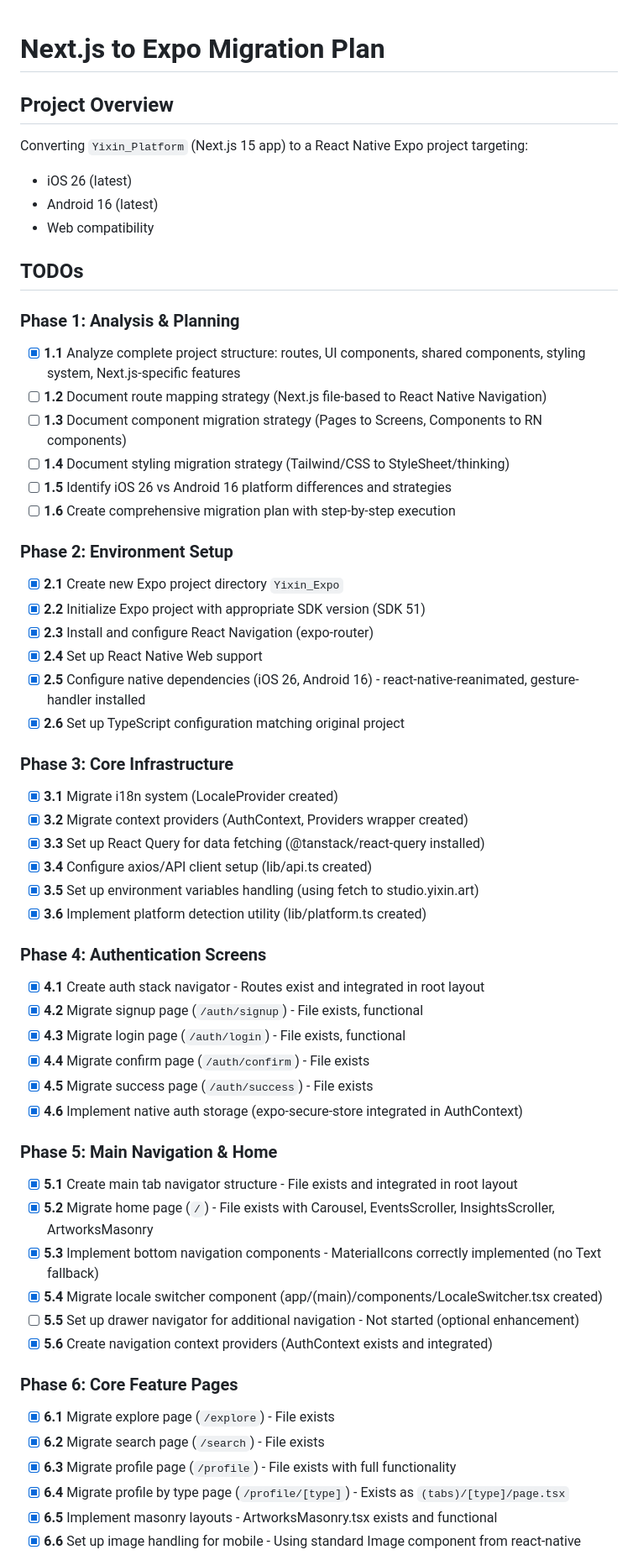
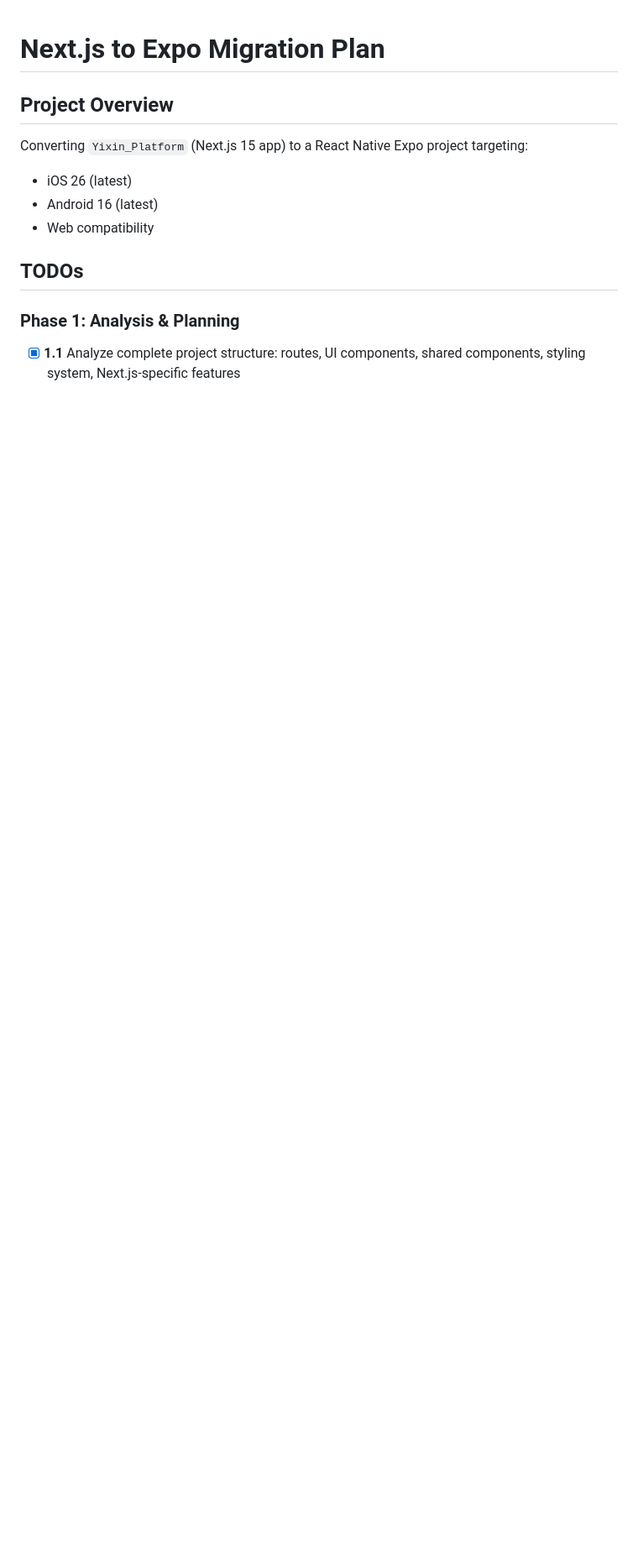
Before and after one commit to max60213/Yixin_Expo, a Markdown page: .sisyphus/plans/nextjs-to-expo-migration.md, the part around one of its changes. Shown at 84% size. Drawn GitHub-style; blank space fills up the shorter version.

```diff
--- a/.sisyphus/plans/nextjs-to-expo-migration.md
+++ b/.sisyphus/plans/nextjs-to-expo-migration.md
@@ -11,54 +11,3 @@ Converting `Yixin_Platform` (Next.js 15 app) to a React Native Expo project targ
 ### Phase 1: Analysis & Planning
 
 - [x] **1.1** Analyze complete project structure: routes, UI components, shared components, styling system, Next.js-specific features
-- [ ] **1.2** Document route mapping strategy (Next.js file-based to React Native Navigation)
-- [ ] **1.3** Document component migration strategy (Pages to Screens, Components to RN components)
-- [ ] **1.4** Document styling migration strategy (Tailwind/CSS to StyleSheet/thinking)
-- [ ] **1.5** Identify iOS 26 vs Android 16 platform differences and strategies
-- [ ] **1.6** Create comprehensive migration plan with step-by-step execution
-
-### Phase 2: Environment Setup
-
-- [x] **2.1** Create new Expo project directory `Yixin_Expo`
-- [x] **2.2** Initialize Expo project with appropriate SDK version (SDK 51)
-- [x] **2.3** Install and configure React Navigation (expo-router)
-- [x] **2.4** Set up React Native Web support
-- [x] **2.5** Configure native dependencies (iOS 26, Android 16) - react-native-reanimated, gesture-handler installed
-- [x] **2.6** Set up TypeScript configuration matching original project
-
-### Phase 3: Core Infrastructure
-
-- [x] **3.1** Migrate i18n system (LocaleProvider created)
-- [x] **3.2** Migrate context providers (AuthContext, Providers wrapper created)
-- [x] **3.3** Set up React Query for data fetching (@tanstack/react-query installed)
-- [x] **3.4** Configure axios/API client setup (lib/api.ts created)
-- [x] **3.5** Set up environment variables handling (using fetch to studio.yixin.art)
-- [x] **3.6** Implement platform detection utility (lib/platform.ts created)
-
-### Phase 4: Authentication Screens
-
-- [x] **4.1** Create auth stack navigator - Routes exist and integrated in root layout
-- [x] **4.2** Migrate signup page (`/auth/signup`) - File exists, functional
-- [x] **4.3** Migrate login page (`/auth/login`) - File exists, functional
-- [x] **4.4** Migrate confirm page (`/auth/confirm`) - File exists
-- [x] **4.5** Migrate success page (`/auth/success`) - File exists
-- [x] **4.6** Implement native auth storage (expo-secure-store integrated in AuthContext)
-
-### Phase 5: Main Navigation & Home
-
-- [x] **5.1** Create main tab navigator structure - File exists and integrated in root layout
-- [x] **5.2** Migrate home page (`/`) - File exists with Carousel, EventsScroller, InsightsScroller, ArtworksMasonry
-- [x] **5.3** Implement bottom navigation components - MaterialIcons correctly implemented (no Text fallback)
-- [x] **5.4** Migrate locale switcher component (app/(main)/components/LocaleSwitcher.tsx created)
-- [ ] **5.5** Set up drawer navigator for additional navigation - Not started (optional enhancement)
-- [x] **5.6** Create navigation context providers (AuthContext exists and integrated)
-
-### Phase 6: Core Feature Pages
-
-- [x] **6.1** Migrate explore page (`/explore`) - File exists
-- [x] **6.2** Migrate search page (`/search`) - File exists
-- [x] **6.3** Migrate profile page (`/profile`) - File exists with full functionality
-- [x] **6.4** Migrate profile by type page (`/profile/[type]`) - Exists as `(tabs)/[type]/page.tsx`
-- [x] **6.5** Implement masonry layouts - ArtworksMasonry.tsx exists and functional
-- [x] **6.6** Set up image handling for mobile - Using standard Image component from react-native
-
```
Also changed, not shown: other parts of .sisyphus/plans/nextjs-to-expo-migration.md (+8 -53 lines).
